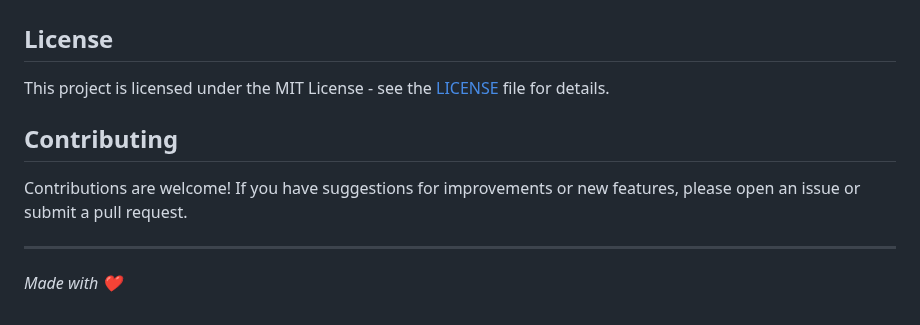
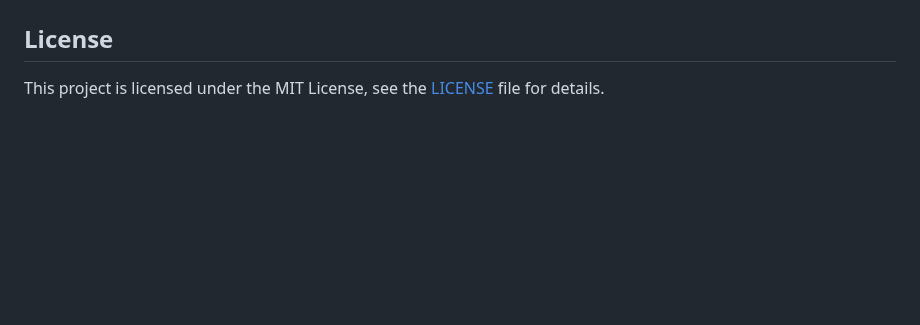
Before and after one commit to 0xRoco/LudereAI, a Markdown page: README.MD, the part around one of its changes. Rendered like a GitHub page; blank space fills up the shorter version.

```diff
--- a/README.MD
+++ b/README.MD
@@ -35,11 +34,4 @@ LudereAI is a functional proof-of-concept. I believe the project serves as a str
 
 ## License
 
-This project is licensed under the MIT License - see the [LICENSE](LICENSE) file for details.
-
-## Contributing
-Contributions are welcome! If you have suggestions for improvements or new features, please open an issue or submit a pull request.
-
----
-
-*Made with ❤️*
+This project is licensed under the MIT License, see the [LICENSE](LICENSE) file for details.
```
Also changed, not shown: other parts of README.MD (+4 -5 lines), Docs/Preview1.jpg (deleted), Docs/Preview1.png (added), Docs/Preview2.jpg (deleted), Docs/Preview2.png (added), Docs/Preview3.jpg (deleted), 13 other files.
